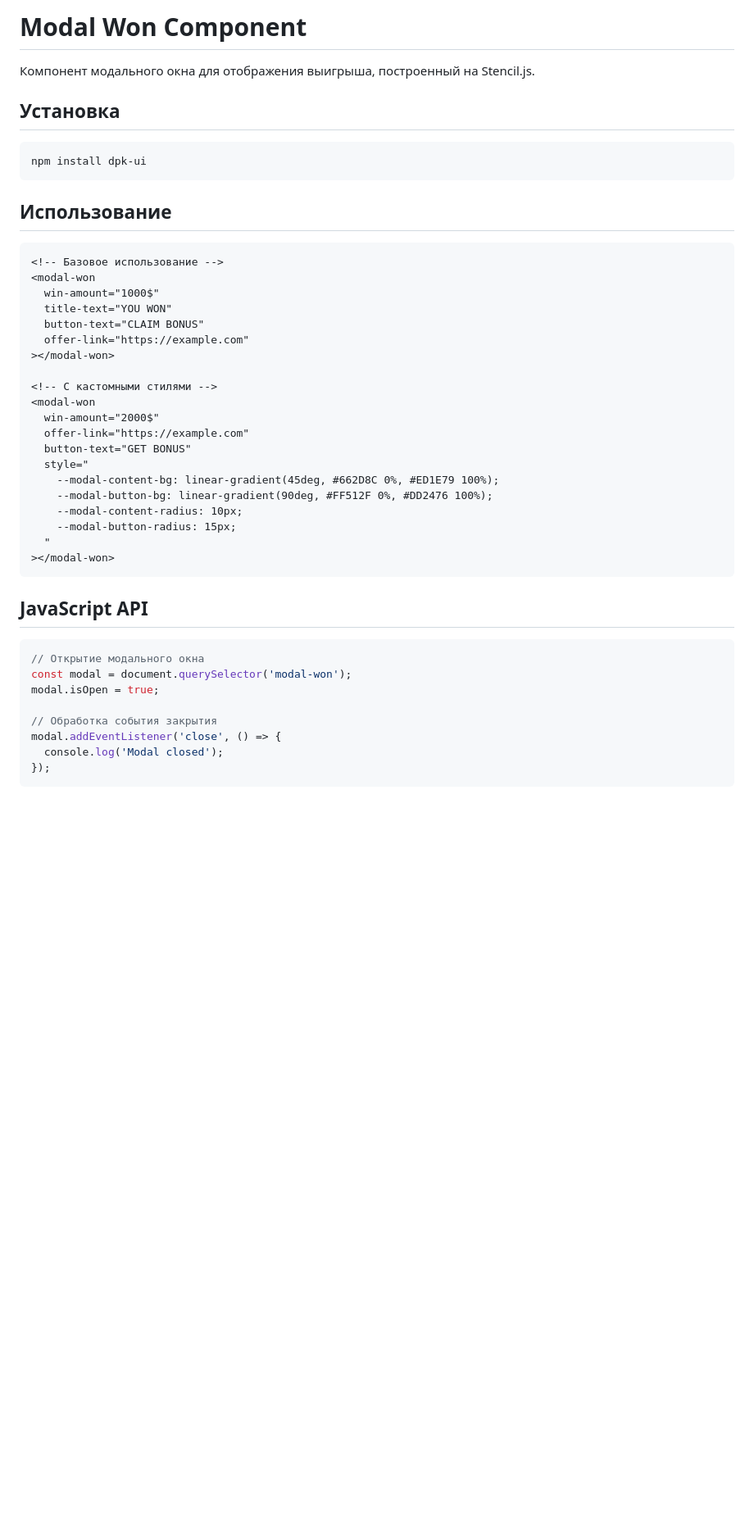
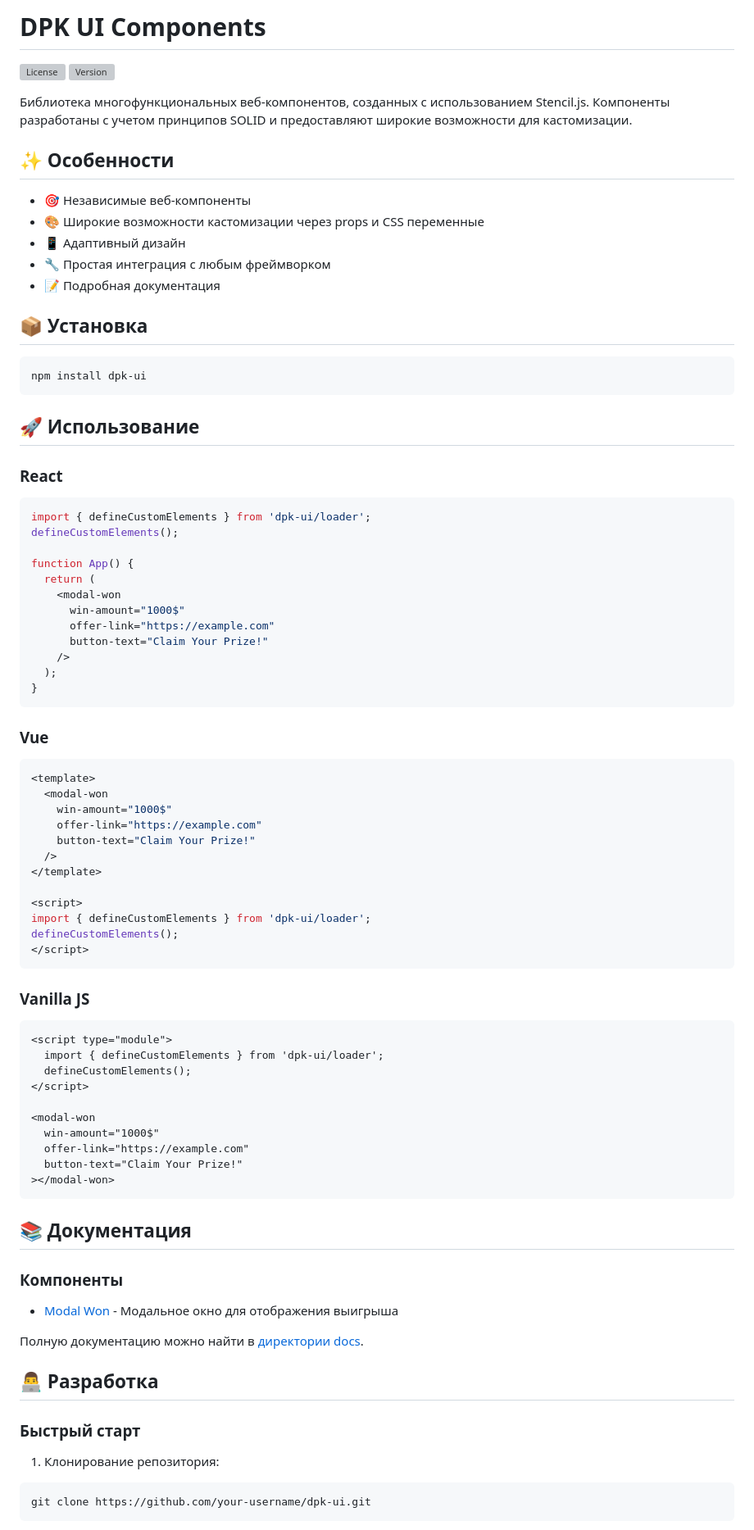
Before and after one commit to GrafDev/dpk-ui, a Markdown page: readme.md, the part around the change printed below. Shown: that part at 82% size. Rendered like a GitHub page; blank space fills up the shorter version; grey boxes are pictures that could not be loaded.

````diff
--- a/readme.md
+++ b/readme.md
@@ -1,48 +1,89 @@
-# Modal Won Component
+# DPK UI Components
 
-Компонент модального окна для отображения выигрыша, построенный на Stencil.js.
+![License](https://img.shields.io/npm/l/dpk-ui)
+![Version](https://img.shields.io/npm/v/dpk-ui)
 
-## Установка
+Библиотека многофункциональных веб-компонентов, созданных с использованием Stencil.js. Компоненты разработаны с учетом принципов SOLID и предоставляют широкие возможности для кастомизации.
+
+## ✨ Особенности
+
+- 🎯 Независимые веб-компоненты
+- 🎨 Широкие возможности кастомизации через props и CSS переменные
+- 📱 Адаптивный дизайн
+- 🔧 Простая интеграция с любым фреймворком
+- 📝 Подробная документация
+
+## 📦 Установка
 
 ```bash
 npm install dpk-ui
 ```
 
-## Использование
+## 🚀 Использование
+
+### React
+
+```jsx
+import { defineCustomElements } from 'dpk-ui/loader';
+defineCustomElements();
+
+function App() {
+  return (
+    <modal-won
+      win-amount="1000$"
+      offer-link="https://example.com"
+      button-text="Claim Your Prize!"
+    />
+  );
+}
+```
+
+### Vue
+
+```vue
+<template>
+  <modal-won
+    win-amount="1000$"
+    offer-link="https://example.com"
+    button-text="Claim Your Prize!"
+  />
+</template>
+
+<script>
+import { defineCustomElements } from 'dpk-ui/loader';
+defineCustomElements();
+</script>
+```
+
+### Vanilla JS
 
 ```html
-<!-- Базовое использование -->
+<script type="module">
+  import { defineCustomElements } from 'dpk-ui/loader';
+  defineCustomElements();
+</script>
+
 <modal-won
   win-amount="1000$"
-  title-text="YOU WON"
-  button-text="CLAIM BONUS"
   offer-link="https://example.com"
-></modal-won>
-
-<!-- С кастомными стилями -->
-<modal-won
-  win-amount="2000$"
-  offer-link="https://example.com"
-  button-text="GET BONUS"
-  style="
-    --modal-content-bg: linear-gradient(45deg, #662D8C 0%, #ED1E79 100%);
-    --modal-button-bg: linear-gradient(90deg, #FF512F 0%, #DD2476 100%);
-    --modal-content-radius: 10px;
-    --modal-button-radius: 15px;
-  "
+  button-text="Claim Your Prize!"
 ></modal-won>
 ```
 
-## JavaScript API
+## 📚 Документация
 
-```javascript
-// Открытие модального окна
-const modal = document.querySelector('modal-won');
-modal.isOpen = true;
+### Компоненты
 
-// Обработка события закрытия
-modal.addEventListener('close', () => {
-  console.log('Modal closed');
-});
+- [Modal Won](./docs/components/modal-won.md) - Модальное окно для отображения выигрыша
+
+Полную документацию можно найти в [директории docs](./docs/).
+
+## 👨‍💻 Разработка
+
+### Быстрый старт
+
+1. Клонирование репозитория:
+```bash
+git clone https://github.com/your-username/dpk-ui.git
 ```
 
````
Also changed, not shown: other parts of readme.md (+33 -54 lines), 1 other file.
